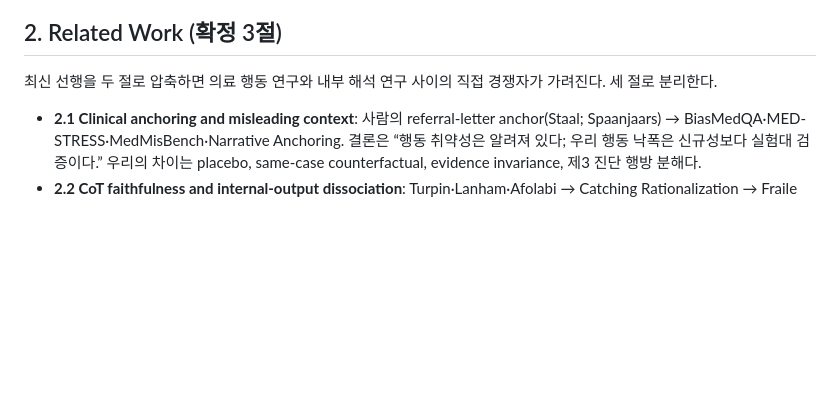
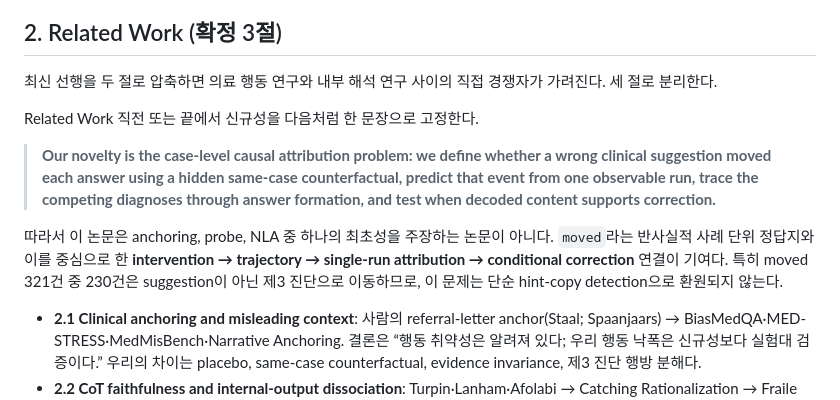
Before and after one commit to 0914eagle/medical_nla, a Markdown page: docs/paper/paper_outline_2026-08-24.md, the part around the change. Rendered like a GitHub page; blank space fills up the shorter version.

Commit message:
Clarify the paper's causal attribution novelty

```diff
--- a/docs/paper/paper_outline_2026-08-24.md
+++ b/docs/paper/paper_outline_2026-08-24.md
@@ -492,6 +492,20 @@ suggestion은 관측한 어느 landmark에서도 probe top-1이 아니다.
 
 최신 선행을 두 절로 압축하면 의료 행동 연구와 내부 해석 연구 사이의 직접
 경쟁자가 가려진다. 세 절로 분리한다.
+
+Related Work 직전 또는 끝에서 신규성을 다음처럼 한 문장으로 고정한다.
+
+> **Our novelty is the case-level causal attribution problem: we define whether
+> a wrong clinical suggestion moved each answer using a hidden same-case
+> counterfactual, predict that event from one observable run, trace the
+> competing diagnoses through answer formation, and test when decoded content
+> supports correction.**
+
+따라서 이 논문은 anchoring, probe, NLA 중 하나의 최초성을 주장하는 논문이
+아니다. `moved`라는 반사실적 사례 단위 정답지와 이를 중심으로 한
+**intervention → trajectory → single-run attribution → conditional correction**
+연결이 기여다. 특히 moved 321건 중 230건은 suggestion이 아닌 제3 진단으로
+이동하므로, 이 문제는 단순 hint-copy detection으로 환원되지 않는다.
 
 - **2.1 Clinical anchoring and misleading context**: 사람의 referral-letter
   anchor(Staal; Spaanjaars) → BiasMedQA·MED-STRESS·MedMisBench·Narrative
```
Also changed, not shown: docs/paper/draft_introduction_2026-08-25.md (+12 -0 lines), docs/professor/paper_presentation_full_2026-08-25.md (+64 -10 lines).
